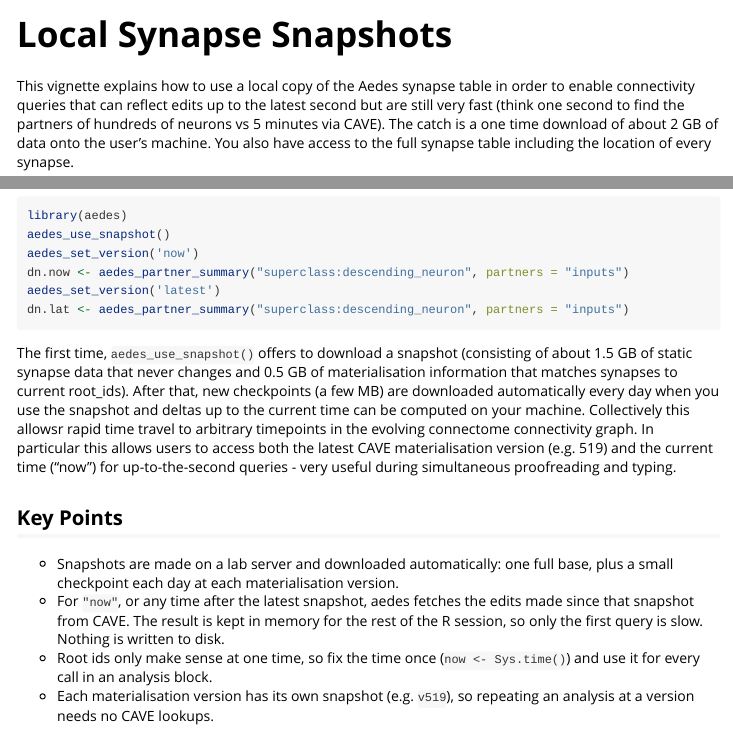
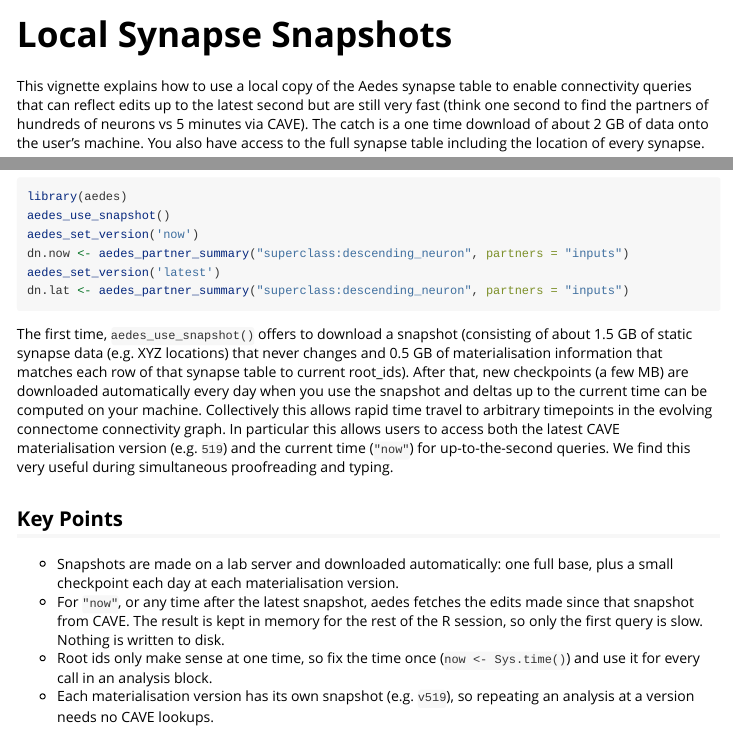
Before and after one commit to flyconnectome/aedes, an R Markdown document (vignettes/synapse-snapshots.Rmd): the page in a window 1100 px wide, from its top, and a second part further down, joined at a grey line. Rendered offline with R 4.5, knitr and Pandoc, with nearby package versions.

Commit message:
more vignette polishing

````diff
--- a/vignettes/synapse-snapshots.Rmd
+++ b/vignettes/synapse-snapshots.Rmd
@@ -15,7 +15,7 @@ knitr::opts_chunk$set(
 )
 ```
 
-This vignette explains how to use a local copy of the Aedes synapse table in order to enable connectivity queries that can reflect edits up to the latest second but are still very fast (think one second to find the partners of hundreds of neurons vs 5 minutes via CAVE). The catch is a one time download of about 2 GB of data onto the user's machine. You also have access to the full synapse table including the location of every synapse.
+This vignette explains how to use a local copy of the Aedes synapse table to enable connectivity queries that can reflect edits up to the latest second but are still very fast (think one second to find the partners of hundreds of neurons vs 5 minutes via CAVE). The catch is a one time download of about 2 GB of data onto the user's machine. You also have access to the full synapse table including the location of every synapse.
 
 ## Quick Start
 
@@ -30,10 +30,10 @@ aedes_set_version('latest')
 dn.lat <- aedes_partner_summary("superclass:descending_neuron", partners = "inputs")
 ```
 
-The first time, `aedes_use_snapshot()` offers to download a snapshot (consisting of about 1.5 GB of static synapse data that never changes and 0.5 GB of materialisation information that matches synapses to current root_ids). After that, new checkpoints (a few MB) are downloaded
-automatically every day when you use the snapshot and deltas up to the current time can be computed on your machine. Collectively this allowsr rapid time travel to arbitrary timepoints in the evolving connectome connectivity graph. In particular this
-allows users to access both the latest CAVE materialisation version (e.g. 519) and the current time ("now") for up-to-the-second queries - very useful during
-simultaneous proofreading and typing.
+The first time, `aedes_use_snapshot()` offers to download a snapshot (consisting of about 1.5 GB of static synapse data (e.g. XYZ locations) that never changes and 0.5 GB of materialisation information that matches each row of that synapse table to current root_ids). After that, new checkpoints (a few MB) are downloaded
+automatically every day when you use the snapshot and deltas up to the current time can be computed on your machine. Collectively this allows rapid time travel to arbitrary timepoints in the evolving connectome connectivity graph.
+In particular this allows users to access both the latest CAVE materialisation version (e.g. `519`) and the current time (`"now"`) for up-to-the-second queries.
+We find this very useful during simultaneous proofreading and typing.
 
 ## Key Points
 
````
